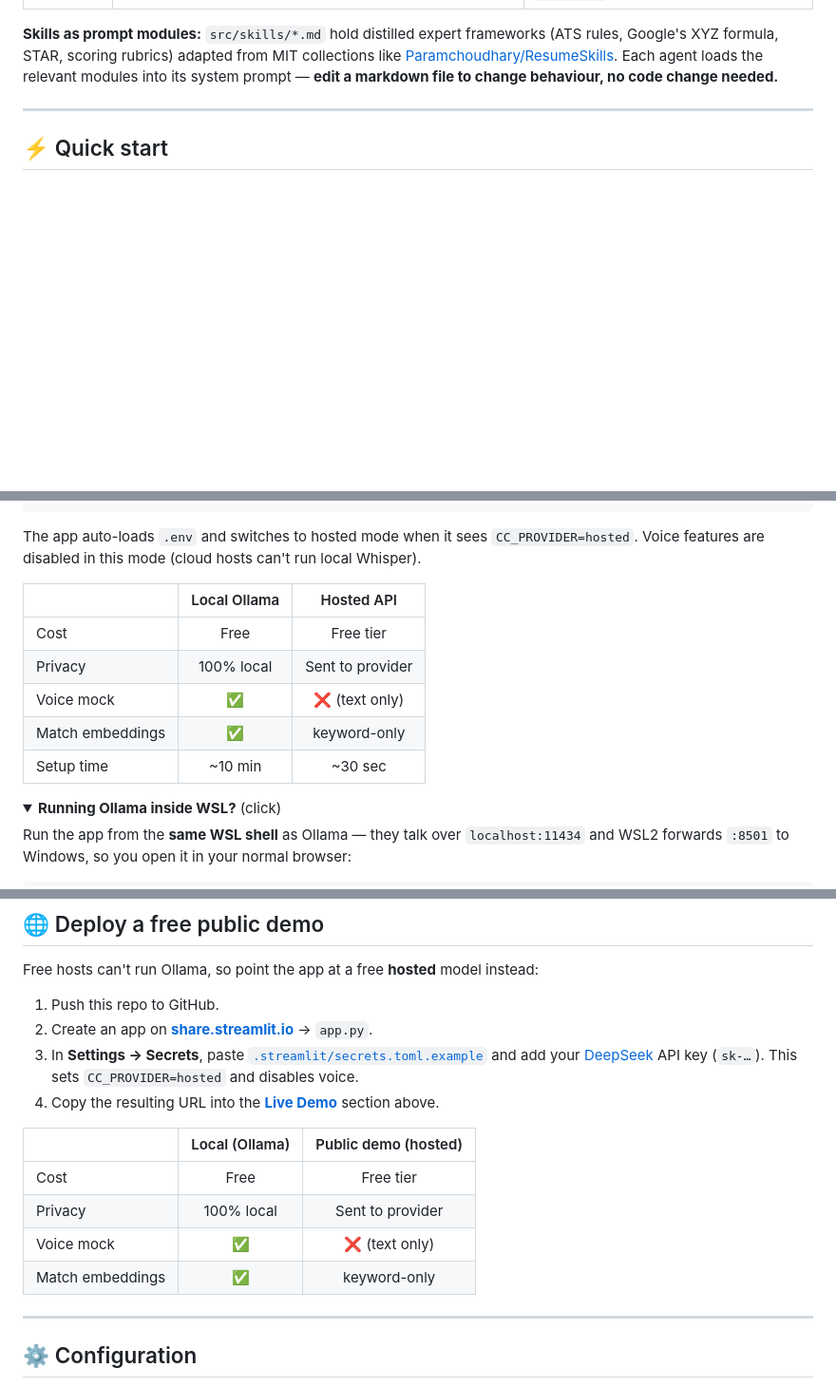
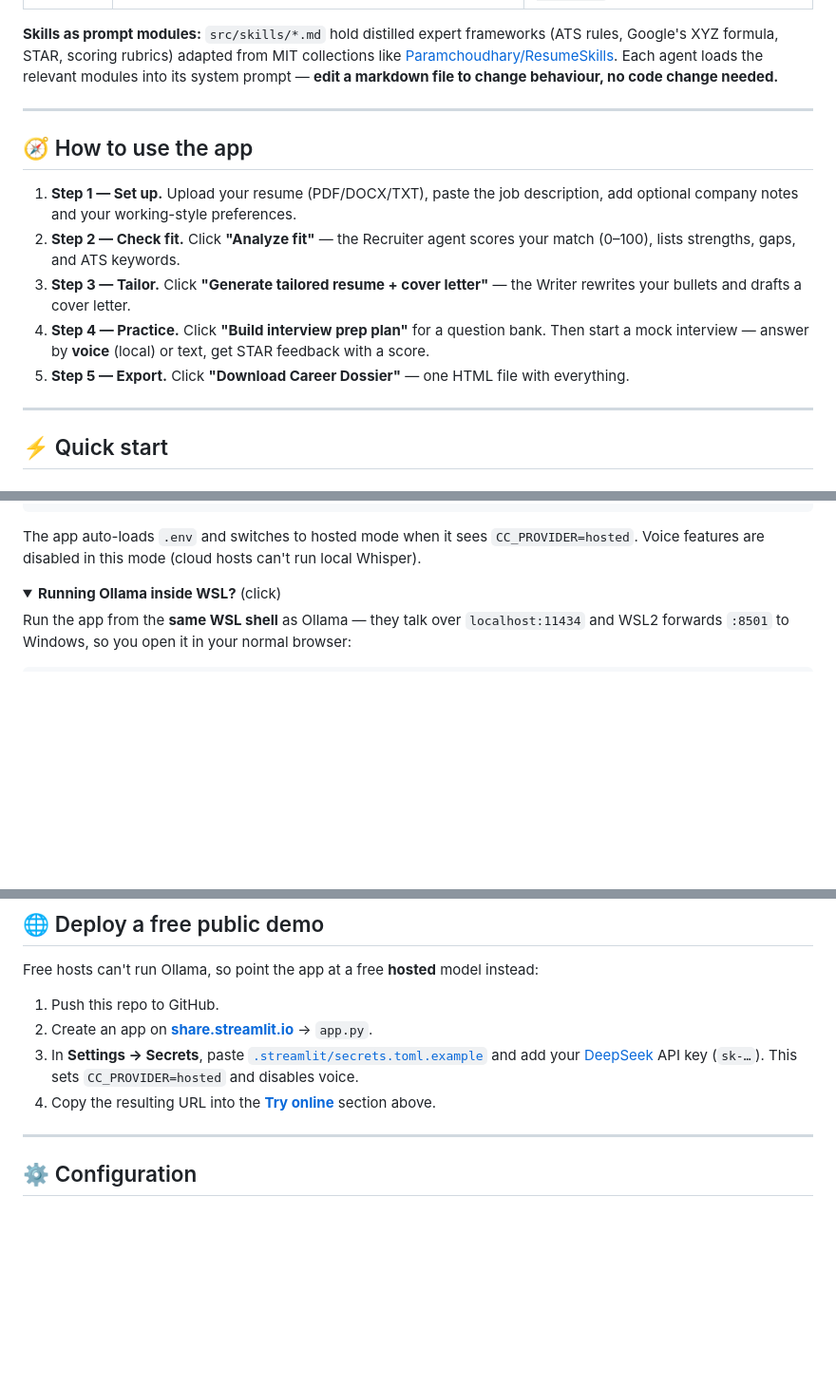
Before and after one commit to fayfayMN/ZeroCode-Career-Coach, a Markdown page: README.md, 3 parts joined by grey strips. Shown at 95% size. GitHub-like rendering; folded sections open; blank space fills up the shorter version.

```diff
--- a/README.md
+++ b/README.md
@@ -84,6 +102,16 @@ A deliberate redesign from a sprawling 7-agent pipeline down to **3 agents + 1 d
 Google's XYZ formula, STAR, scoring rubrics) adapted from MIT collections like
 [Paramchoudhary/ResumeSkills](https://github.com/Paramchoudhary/ResumeSkills). Each agent loads the
 relevant modules into its system prompt — **edit a markdown file to change behaviour, no code change needed.**
+
+---
+
+## 🧭 How to use the app
+
+1. **Step 1 — Set up.** Upload your resume (PDF/DOCX/TXT), paste the job description, add optional company notes and your working-style preferences.
+2. **Step 2 — Check fit.** Click **"Analyze fit"** — the Recruiter agent scores your match (0–100), lists strengths, gaps, and ATS keywords.
+3. **Step 3 — Tailor.** Click **"Generate tailored resume + cover letter"** — the Writer rewrites your bullets and drafts a cover letter.
+4. **Step 4 — Practice.** Click **"Build interview prep plan"** for a question bank. Then start a mock interview — answer by **voice** (local) or text, get STAR feedback with a score.
+5. **Step 5 — Export.** Click **"Download Career Dossier"** — one HTML file with everything.
 
 ---
 
@@ -124,14 +152,6 @@ streamlit run app.py                    # no Ollama needed!
 The app auto-loads `.env` and switches to hosted mode when it sees `CC_PROVIDER=hosted`.
 Voice features are disabled in this mode (cloud hosts can't run local Whisper).
 
-| | Local Ollama | Hosted API |
-|--|:--:|:--:|
-| Cost | Free | Free tier |
-| Privacy | 100% local | Sent to provider |
-| Voice mock | ✅ | ❌ (text only) |
-| Match embeddings | ✅ | keyword-only |
-| Setup time | ~10 min | ~30 sec |
-
 <details>
 <summary><b>Running Ollama inside WSL?</b> (click)</summary>
 
@@ -166,14 +186,7 @@ Free hosts can't run Ollama, so point the app at a free **hosted** model instead
 3. In **Settings → Secrets**, paste [`.streamlit/secrets.toml.example`](.streamlit/secrets.toml.example)
    and add your [DeepSeek](https://platform.deepseek.com) API key (`sk-…`).
    This sets `CC_PROVIDER=hosted` and disables voice.
-4. Copy the resulting URL into the **[Live Demo](#-live-demo)** section above.
-
-| | Local (Ollama) | Public demo (hosted) |
-|--|:--:|:--:|
-| Cost | Free | Free tier |
-| Privacy | 100% local | Sent to provider |
-| Voice mock | ✅ | ❌ (text only) |
-| Match embeddings | ✅ | keyword-only |
+4. Copy the resulting URL into the **[Try online](#-choose-how-to-use-it)** section above.
 
 ---
 
```
Also changed, not shown: other parts of README.md (+33 -15 lines).
